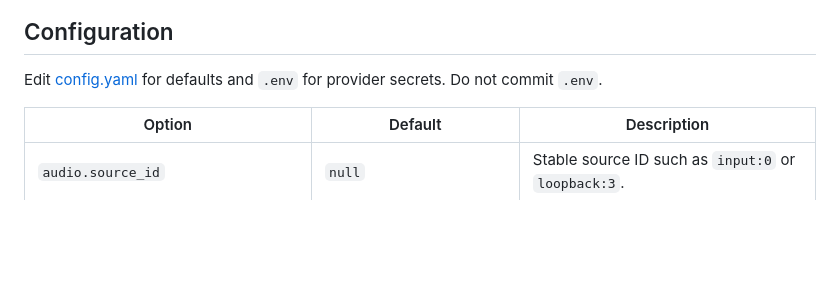
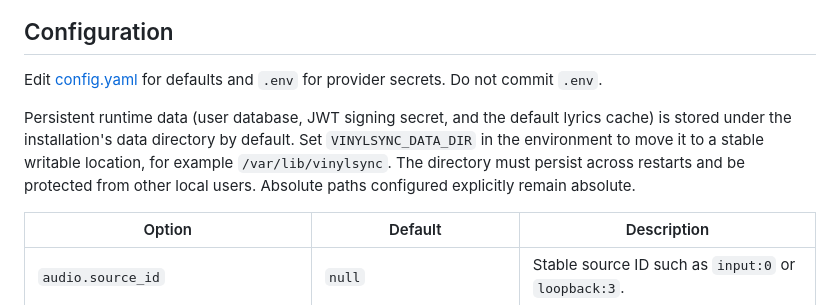
Before and after one commit to miausalvaje/VinylSync, a Markdown page: README.md, the part around the change. GitHub-like rendering; blank space fills up the shorter version.

Commit message:
docs(storage): document persistent data directory

```diff
--- a/README.md
+++ b/README.md
@@ -59,6 +59,12 @@ copy .env.example .env
 
 Edit [config.yaml](config.yaml) for defaults and `.env` for provider secrets.
 Do not commit `.env`.
+
+Persistent runtime data (user database, JWT signing secret, and the default lyrics cache)
+is stored under the installation's data directory by default. Set `VINYLSYNC_DATA_DIR`
+in the environment to move it to a stable writable location, for example
+`/var/lib/vinylsync`. The directory must persist across restarts and be protected
+from other local users. Absolute paths configured explicitly remain absolute.
 
 | Option | Default | Description |
 | --- | --- | --- |
```
